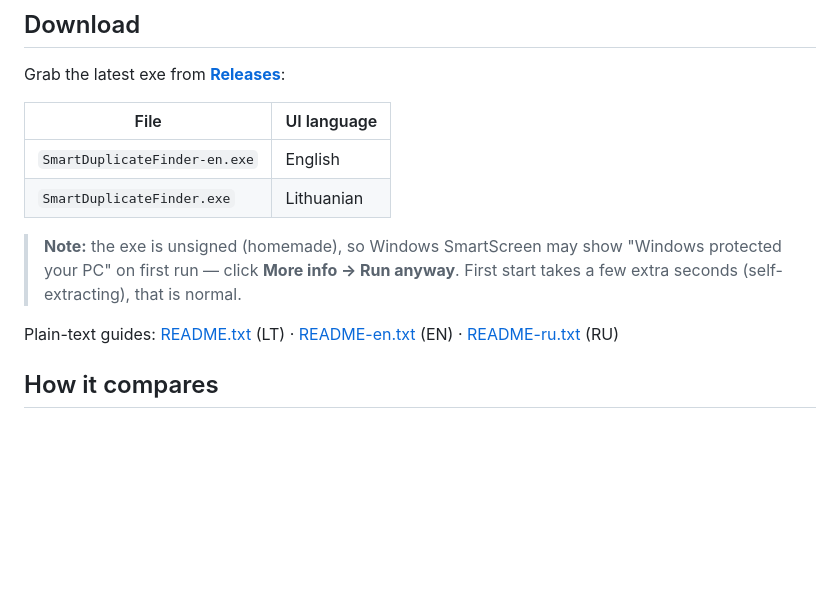
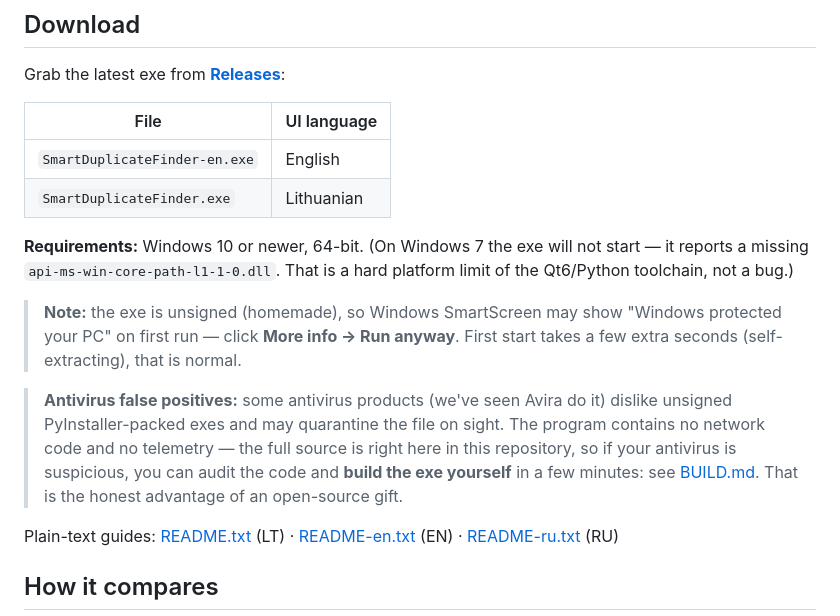
Before and after one commit to RobertasTa/smart-duplicate-finder, a Markdown page: README.md, the part around the change. GitHub-like rendering; blank space fills up the shorter version.

Commit message:
README: Windows 10+ requirement and antivirus false-positive note
Lessons from a live Windows 7 laptop test: Python 3.13/Qt6 exes cannot
run there (api-ms-win-core-path dll error - documented as platform
limit), and Avira quarantined the unsigned PyInstaller exe on sight.
Added an honest note: audit the source and build it yourself (BUILD.md).

Co-Authored-By: Claude Fable 5 <noreply@anthropic.com>

```diff
--- a/README.md
+++ b/README.md
@@ -64,9 +64,20 @@ Grab the latest exe from **[Releases](../../releases)**:
 | `SmartDuplicateFinder-en.exe` | English |
 | `SmartDuplicateFinder.exe` | Lithuanian |
 
+**Requirements:** Windows 10 or newer, 64-bit. (On Windows 7 the exe will not
+start — it reports a missing `api-ms-win-core-path-l1-1-0.dll`. That is a hard
+platform limit of the Qt6/Python toolchain, not a bug.)
+
 > **Note:** the exe is unsigned (homemade), so Windows SmartScreen may show
 > "Windows protected your PC" on first run — click **More info → Run anyway**.
 > First start takes a few extra seconds (self-extracting), that is normal.
+
+> **Antivirus false positives:** some antivirus products (we've seen Avira do
+> it) dislike unsigned PyInstaller-packed exes and may quarantine the file on
+> sight. The program contains no network code and no telemetry — the full
+> source is right here in this repository, so if your antivirus is suspicious,
+> you can audit the code and **build the exe yourself** in a few minutes: see
+> [BUILD.md](BUILD.md). That is the honest advantage of an open-source gift.
 
 Plain-text guides: [README.txt](README.txt) (LT) · [README-en.txt](README-en.txt) (EN) · [README-ru.txt](README-ru.txt) (RU)
 
```
